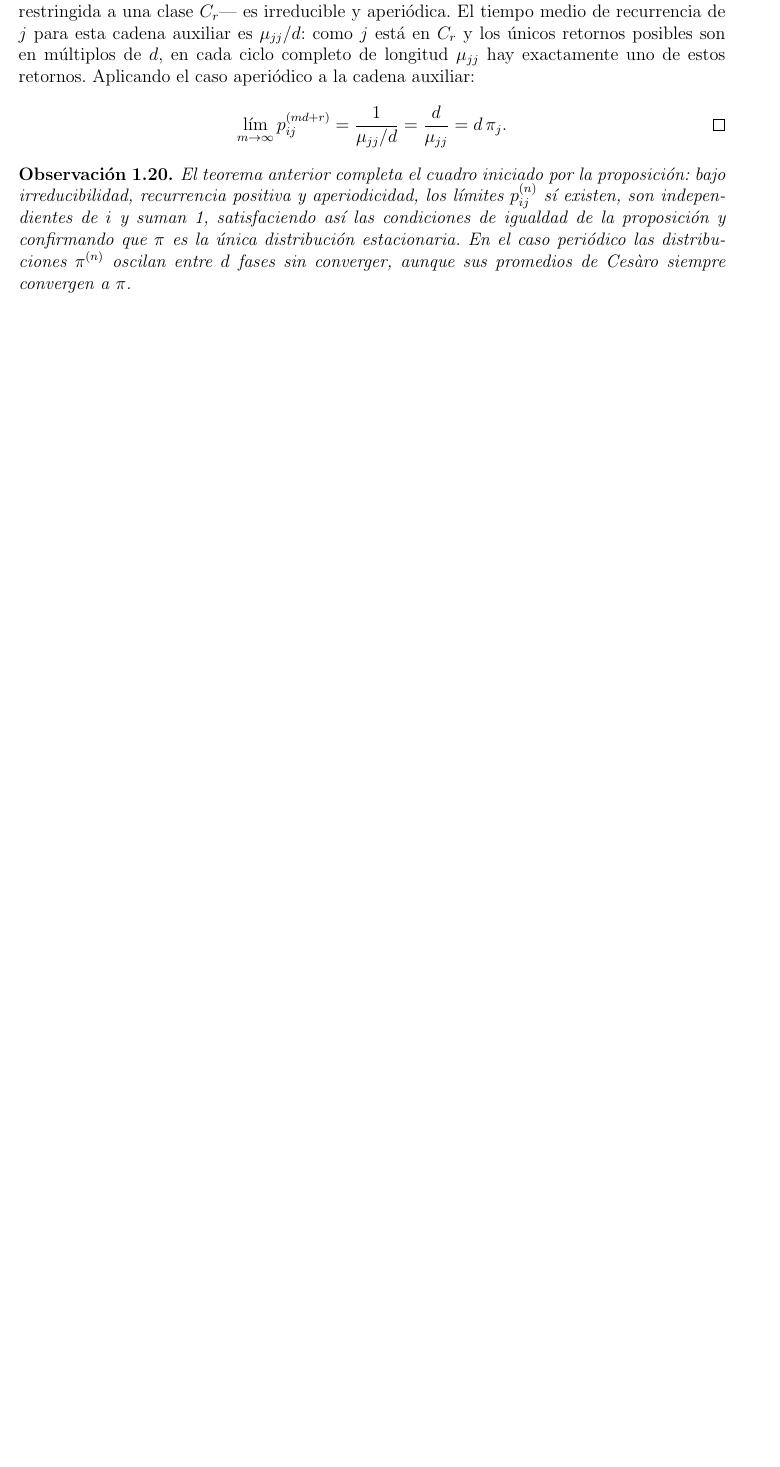
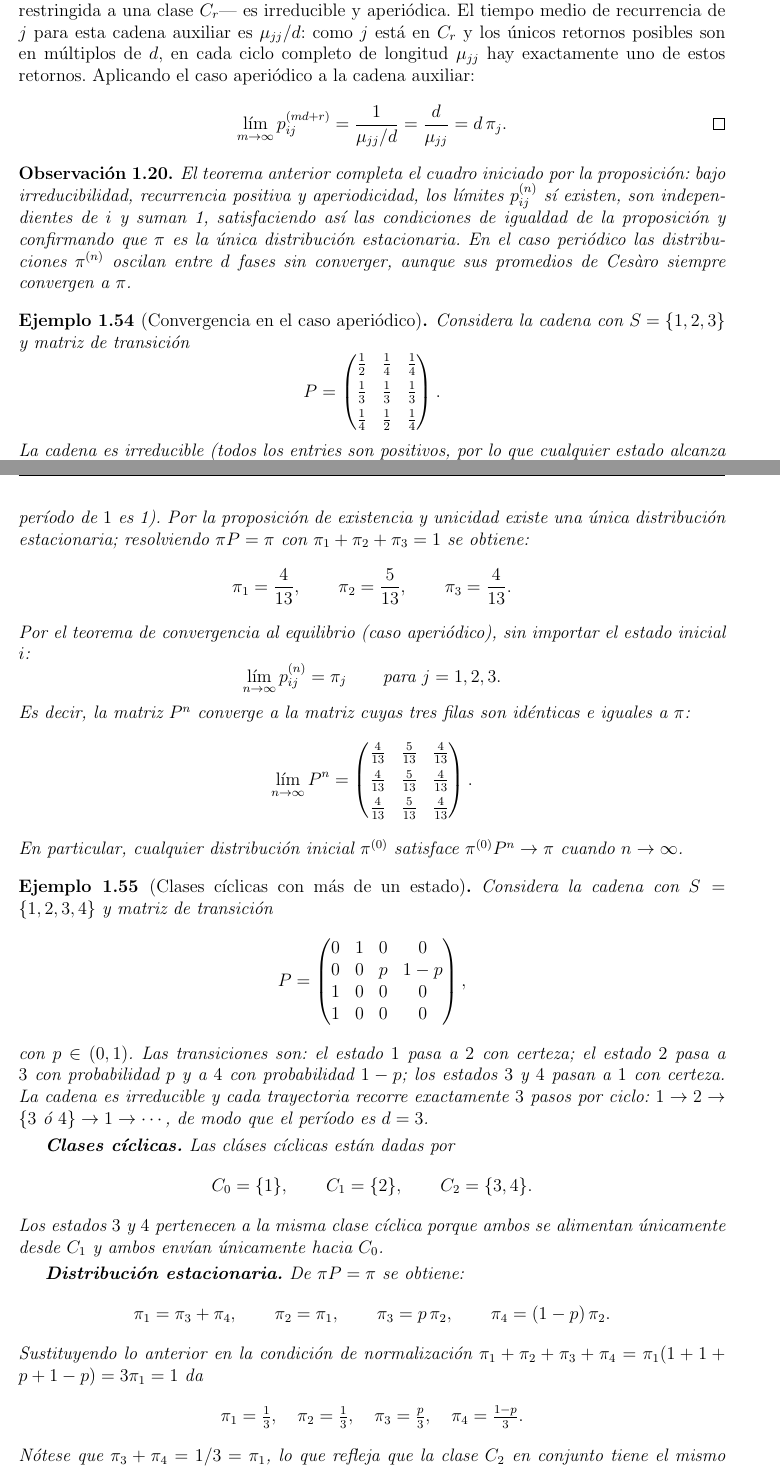
Before and after one commit to sdaphnis/sonny-presentation, a LaTeX book (FES_materiales/procesos_2026_2/notas_procesos_tex/notas_procesos.tex): part of page 59 of 59 before the commit and two parts of pages 59 and 60 of 61 after it, the two joined at a grey line, cut so that both start at the same text, the shorter picture padded with empty space. Compiled offline with pdfLaTeX.

Commit message:
Teorema convergencia al equilibrio y ejemplos

```diff
--- a/FES_materiales/procesos_2026_2/notas_procesos_tex/notas_procesos.tex
+++ b/FES_materiales/procesos_2026_2/notas_procesos_tex/notas_procesos.tex
@@ -2557,3 +2557,63 @@ La proposición anterior caracteriza toda posible distribución límite, pero no
     El teorema anterior completa el cuadro iniciado por la proposición: bajo irreducibilidad, recurrencia positiva y aperiodicidad, los límites $p_{ij}^{(n)}$ sí existen, son independientes de $i$ y suman 1, satisfaciendo así las condiciones de igualdad de la proposición y confirmando que $\pi$ es la única distribución estacionaria. En el caso periódico las distribuciones $\pi^{(n)}$ oscilan entre $d$ fases sin converger, aunque sus promedios de Cesàro siempre convergen a $\pi$.
 \end{remark}
 
+\begin{example}[Convergencia en el caso aperiódico]
+    Considera la cadena con $S = \{1, 2, 3\}$ y matriz de transición
+    \[
+        P = \begin{pmatrix}
+            \tfrac{1}{2} & \tfrac{1}{4} & \tfrac{1}{4} \\[4pt]
+            \tfrac{1}{3} & \tfrac{1}{3} & \tfrac{1}{3} \\[4pt]
+            \tfrac{1}{4} & \tfrac{1}{2} & \tfrac{1}{4}
+        \end{pmatrix}.
+    \]
+    La cadena es irreducible (todos los entries son positivos, por lo que cualquier estado alcanza cualquier otro en un paso) y aperiódica (por ejemplo, $p_{11}^{(1)} = 1/2 > 0$, lo que implica que el período de $1$ es 1). Por la proposición de existencia y unicidad existe una única distribución estacionaria; resolviendo $\pi P = \pi$ con $\pi_1 + \pi_2 + \pi_3 = 1$ se obtiene:
+    \[
+        \pi_1 = \frac{4}{13}, \qquad \pi_2 = \frac{5}{13}, \qquad \pi_3 = \frac{4}{13}.
+    \]
+    Por el teorema de convergencia al equilibrio (caso aperiódico), sin importar el estado inicial $i$:
+    \[
+        \lim_{n\to\infty} p_{ij}^{(n)} = \pi_j \qquad \text{para } j = 1, 2, 3.
+    \]
+    Es decir, la matriz $P^n$ converge a la matriz cuyas tres filas son idénticas e iguales a $\pi$:
+    \[
+        \lim_{n\to\infty} P^n =
+        \begin{pmatrix}
+            \tfrac{4}{13} & \tfrac{5}{13} & \tfrac{4}{13} \\[4pt]
+            \tfrac{4}{13} & \tfrac{5}{13} & \tfrac{4}{13} \\[4pt]
+            \tfrac{4}{13} & \tfrac{5}{13} & \tfrac{4}{13}
+        \end{pmatrix}.
+    \]
+    En particular, cualquier distribución inicial $\pi^{(0)}$ satisface $\pi^{(0)} P^n \to \pi$ cuando $n \to \infty$.
+\end{example}
+
+\begin{example}[Clases cíclicas con más de un estado]
+    Considera la cadena con $S = \{1, 2, 3, 4\}$ y matriz de transición
+    \[
+        P = \begin{pmatrix}
+            0 & 1   & 0   & 0   \\
+            0 & 0   & p   & 1-p \\
+            1 & 0   & 0   & 0   \\
+            1 & 0   & 0   & 0
+        \end{pmatrix},
+    \]
+    con $p \in (0,1)$. Las transiciones son: el estado $1$ pasa a $2$ con certeza; el estado $2$ pasa a $3$ con probabilidad $p$ y a $4$ con probabilidad $1-p$; los estados $3$ y $4$ pasan a $1$ con certeza. La cadena es irreducible y cada trayectoria recorre exactamente $3$ pasos por ciclo: $1\to 2\to\{3\text{ ó }4\}\to 1\to\cdots$, de modo que el período es $d=3$.
+
+    \smallskip
+    \textbf{Clases cíclicas.} Las cláses cíclicas están dadas por
+    \[
+        C_0 = \{1\}, \qquad C_1 = \{2\}, \qquad C_2 = \{3, 4\}.
+    \]
+    Los estados $3$ y $4$ pertenecen a la misma clase cíclica porque ambos se alimentan únicamente desde $C_1$ y ambos envían únicamente hacia $C_0$.
+
+    \smallskip
+    \textbf{Distribución estacionaria.} De $\pi P = \pi$ se obtiene:
+    \[
+        \pi_1 = \pi_3 + \pi_4, \qquad \pi_2 = \pi_1, \qquad
+        \pi_3 = p\,\pi_2, \qquad \pi_4 = (1-p)\,\pi_2.
+    \]
+    Sustituyendo lo anterior en la condición de normalización $\pi_1+\pi_2+\pi_3+\pi_4 = \pi_1(1+1+p+1-p) = 3\pi_1 = 1$ da
+    \[
+        \pi_1 = \tfrac{1}{3}, \quad \pi_2 = \tfrac{1}{3}, \quad
+        \pi_3 = \tfrac{p}{3}, \quad \pi_4 = \tfrac{1-p}{3}.
+    \]
+    Nótese que $\pi_3 + \pi_4 = 1/3 = \pi_1$, lo que refleja que la clase $C_2$ en conjunto tiene el mismo peso que $C_0$ o $C_1$.
```
Also changed, not shown: FES_materiales/procesos_2026_2/notas_procesos_tex/notas_procesos.pdf, FES_materiales/procesos_2026_2/notas_procesos_tex/notas_procesos.tex (35 more changed lines), 4 other files.
